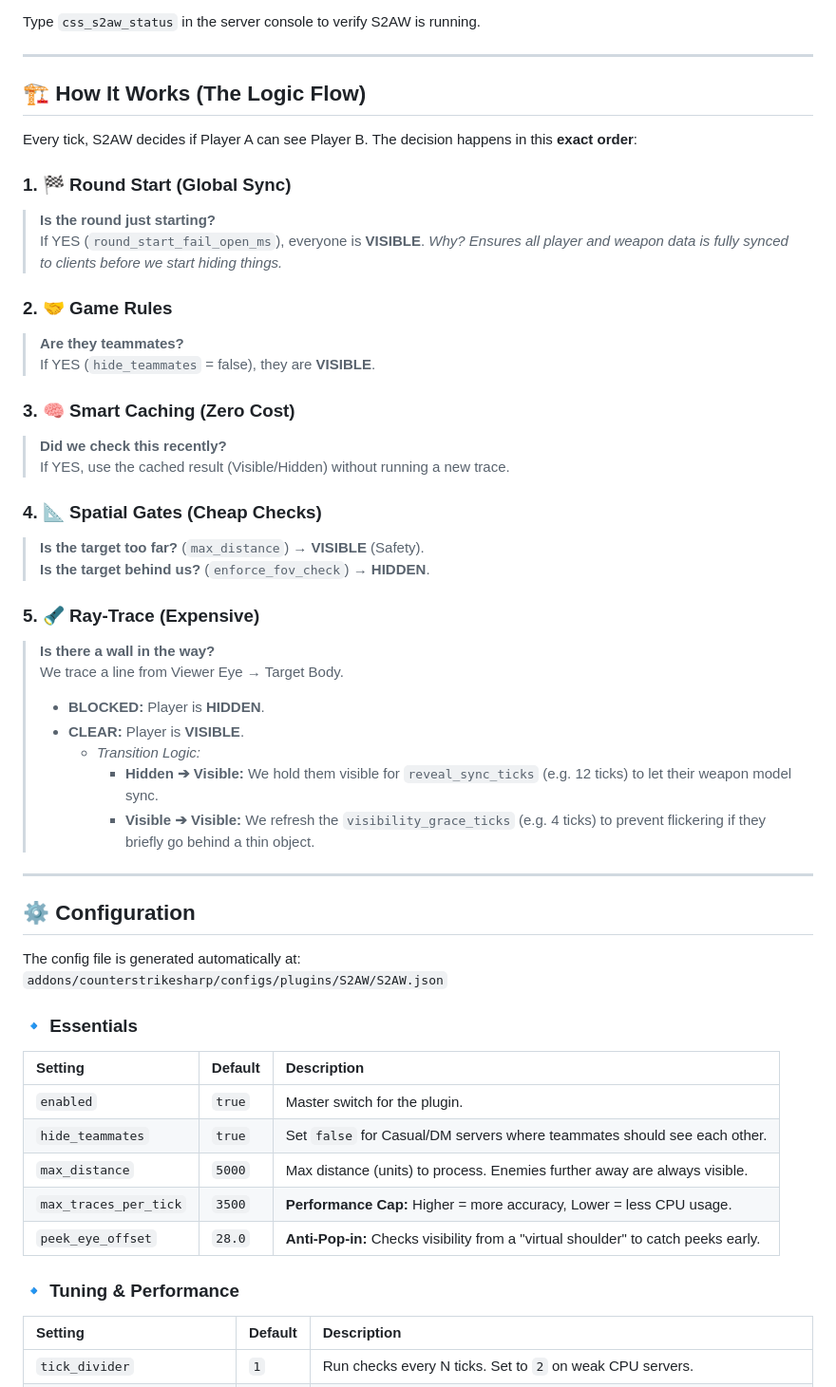
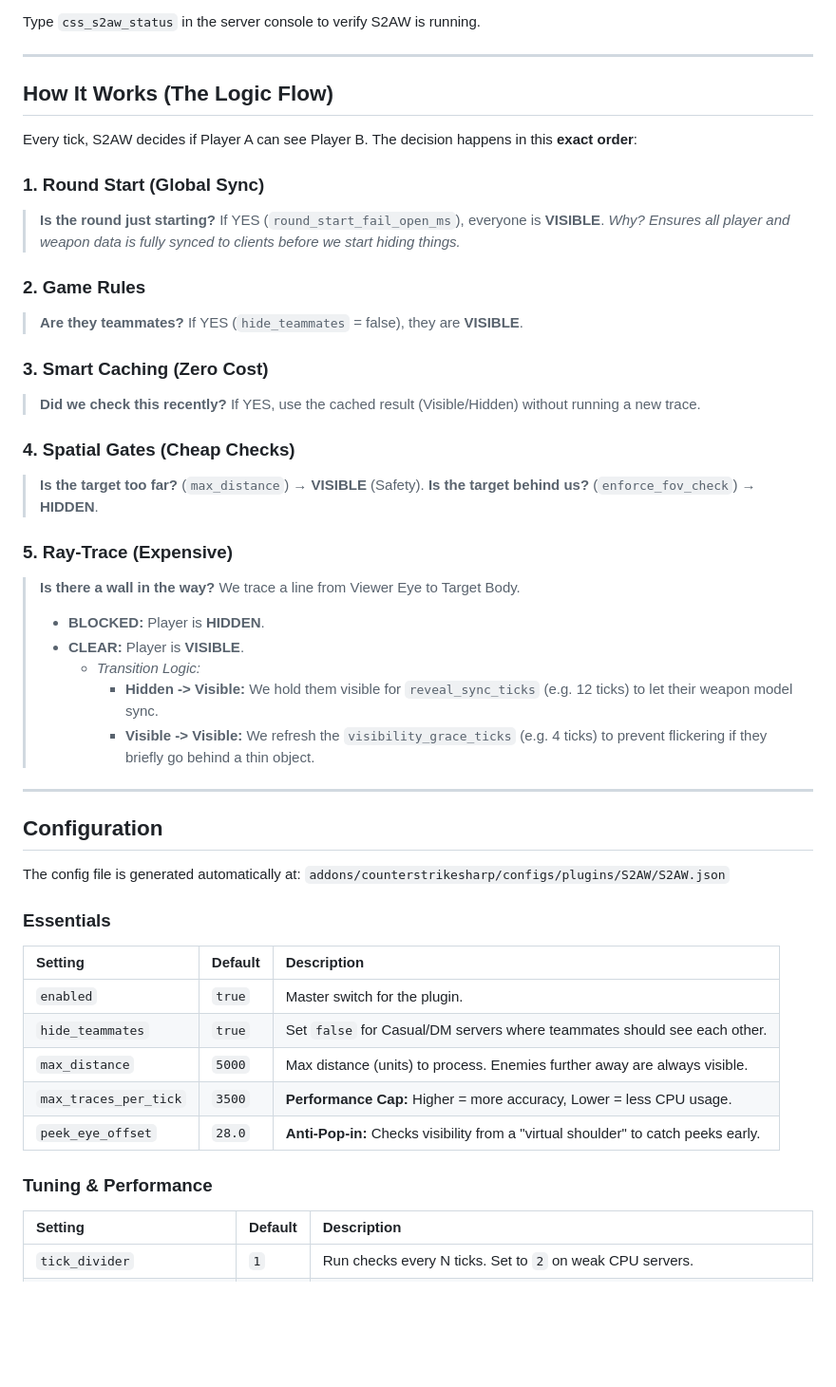
Before and after one commit to karola3vax/Source2-AntiWallHack, a Markdown page: README.md, the part around one of its changes. Shown at 95% size. Rendered like a GitHub page; blank space fills up the shorter version.

```diff
--- a/README.md
+++ b/README.md
@@ -70,50 +70,50 @@ Type `css_s2aw_status` in the server console to verify S2AW is running.
 
 ---
 
-## 🏗️ How It Works (The Logic Flow)
+## How It Works (The Logic Flow)
 
 Every tick, S2AW decides if Player A can see Player B. The decision happens in this **exact order**:
 
-### 1. 🏁 Round Start (Global Sync)
+### 1. Round Start (Global Sync)
 >
 > **Is the round just starting?**
 > If YES (`round_start_fail_open_ms`), everyone is **VISIBLE**.
 > *Why? Ensures all player and weapon data is fully synced to clients before we start hiding things.*
 
-### 2. 🤝 Game Rules
+### 2. Game Rules
 >
 > **Are they teammates?**
 > If YES (`hide_teammates` = false), they are **VISIBLE**.
 
-### 3. 🧠 Smart Caching (Zero Cost)
+### 3. Smart Caching (Zero Cost)
 >
 > **Did we check this recently?**
 > If YES, use the cached result (Visible/Hidden) without running a new trace.
 
-### 4. 📐 Spatial Gates (Cheap Checks)
+### 4. Spatial Gates (Cheap Checks)
 >
 > **Is the target too far?** (`max_distance`) → **VISIBLE** (Safety).
 > **Is the target behind us?** (`enforce_fov_check`) → **HIDDEN**.
 
-### 5. 🔦 Ray-Trace (Expensive)
+### 5. Ray-Trace (Expensive)
 >
 > **Is there a wall in the way?**
-> We trace a line from Viewer Eye → Target Body.
+> We trace a line from Viewer Eye to Target Body.
 >
 > - **BLOCKED:** Player is **HIDDEN**.
 > - **CLEAR:** Player is **VISIBLE**.
 >   - *Transition Logic:*
->     - **Hidden ➔ Visible:** We hold them visible for `reveal_sync_ticks` (e.g. 12 ticks) to let their weapon model sync.
->     - **Visible ➔ Visible:** We refresh the `visibility_grace_ticks` (e.g. 4 ticks) to prevent flickering if they briefly go behind a thin object.
+>     - **Hidden -> Visible:** We hold them visible for `reveal_sync_ticks` (e.g. 12 ticks) to let their weapon model sync.
+>     - **Visible -> Visible:** We refresh the `visibility_grace_ticks` (e.g. 4 ticks) to prevent flickering if they briefly go behind a thin object.
 
 ---
 
-## ⚙️ Configuration
+## Configuration
 
 The config file is generated automatically at:
 `addons/counterstrikesharp/configs/plugins/S2AW/S2AW.json`
 
-### 🔹 Essentials
+### Essentials
 
 | Setting | Default | Description |
 | :--- | :--- | :--- |
@@ -123,7 +123,7 @@ The config file is generated automatically at:
 | `max_traces_per_tick` | `3500` | **Performance Cap:** Higher = more accuracy, Lower = less CPU usage. |
 | `peek_eye_offset` | `28.0` | **Anti-Pop-in:** Checks visibility from a "virtual shoulder" to catch peeks early. |
 
-### 🔹 Tuning & Performance
+### Tuning & Performance
 
 | Setting | Default | Description |
 | :--- | :--- | :--- |
```
Also changed, not shown: other parts of README.md (+13 -13 lines).
